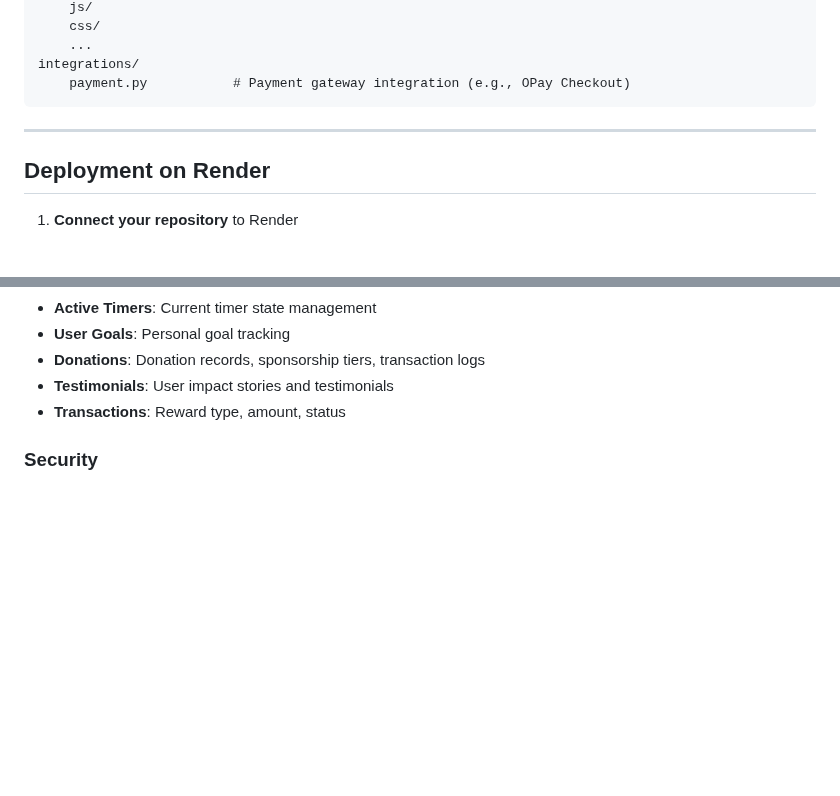
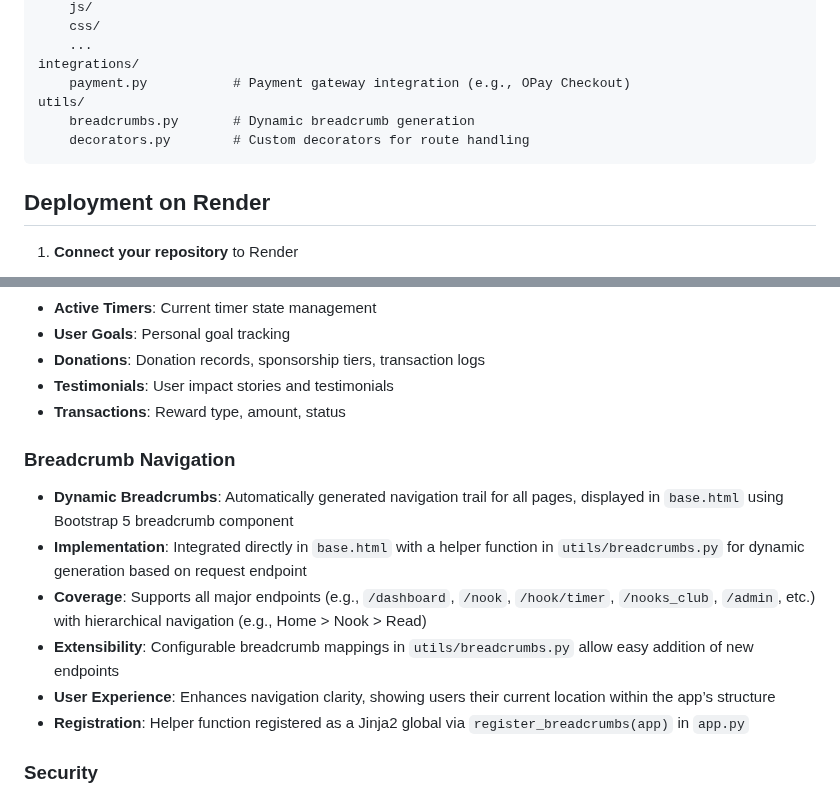
Before and after one commit to nooksandhook-ux/COMMUNITY_FRIENDLY, a Markdown page: README.md, 2 parts joined by grey strips. Rendered like a GitHub page; blank space fills up the shorter version.

````diff
--- a/README.md
+++ b/README.md
@@ -223,9 +217,10 @@ static/
     ...
 integrations/
     payment.py           # Payment gateway integration (e.g., OPay Checkout)
+utils/
+    breadcrumbs.py       # Dynamic breadcrumb generation
+    decorators.py        # Custom decorators for route handling
 ```
-
----
 
 ## Deployment on Render
 
@@ -575,6 +552,15 @@ For detailed database documentation, see DATABASE_SETUP.md
 - **Donations**: Donation records, sponsorship tiers, transaction logs
 - **Testimonials**: User impact stories and testimonials
 - **Transactions**: Reward type, amount, status
+
+### Breadcrumb Navigation
+
+- **Dynamic Breadcrumbs**: Automatically generated navigation trail for all pages, displayed in `base.html` using Bootstrap 5 breadcrumb component
+- **Implementation**: Integrated directly in `base.html` with a helper function in `utils/breadcrumbs.py` for dynamic generation based on request endpoint
+- **Coverage**: Supports all major endpoints (e.g., `/dashboard`, `/nook`, `/hook/timer`, `/nooks_club`, `/admin`, etc.) with hierarchical navigation (e.g., Home > Nook > Read)
+- **Extensibility**: Configurable breadcrumb mappings in `utils/breadcrumbs.py` allow easy addition of new endpoints
+- **User Experience**: Enhances navigation clarity, showing users their current location within the app’s structure
+- **Registration**: Helper function registered as a Jinja2 global via `register_breadcrumbs(app)` in `app.py`
 
 ### Security
 
````
Also changed, not shown: other parts of README.md (+0 -40 lines).
